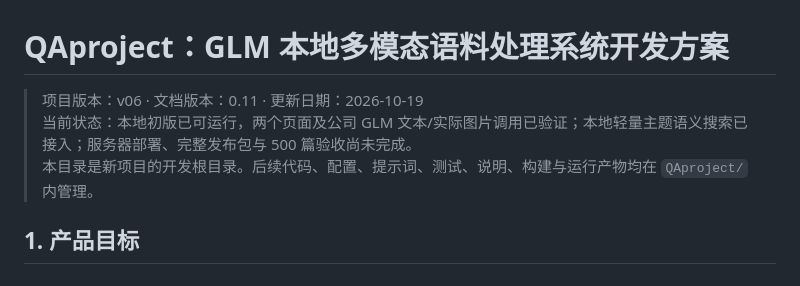
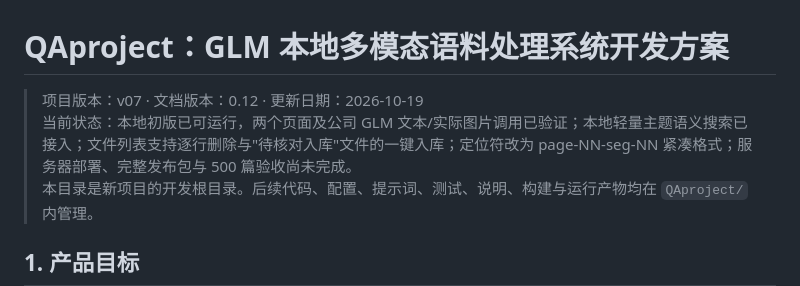
Before and after one commit to hawkyyy2004/QAproject, a Markdown page: README.md, the part around the change. Drawn GitHub-style.

Commit message:
bump docs to v07

```diff
--- a/README.md
+++ b/README.md
@@ -1,7 +1,7 @@
 # QAproject：GLM 本地多模态语料处理系统开发方案
 
-> 项目版本：v06 · 文档版本：0.11 · 更新日期：2026-10-19<br>
-> 当前状态：本地初版已可运行，两个页面及公司 GLM 文本/实际图片调用已验证；本地轻量主题语义搜索已接入；服务器部署、完整发布包与 500 篇验收尚未完成。<br>
+> 项目版本：v07 · 文档版本：0.12 · 更新日期：2026-10-19<br>
+> 当前状态：本地初版已可运行，两个页面及公司 GLM 文本/实际图片调用已验证；本地轻量主题语义搜索已接入；文件列表支持逐行删除与"待核对入库"文件的一键入库；定位符改为 page-NN-seg-NN 紧凑格式；服务器部署、完整发布包与 500 篇验收尚未完成。<br>
 > 本目录是新项目的开发根目录。后续代码、配置、提示词、测试、说明、构建与运行产物均在 `QAproject/` 内管理。
 
 ## 1. 产品目标
```
